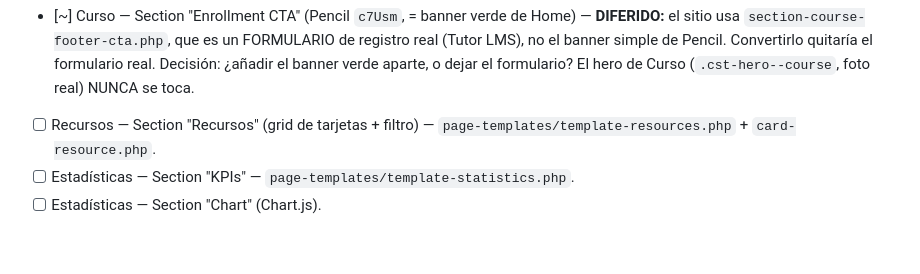
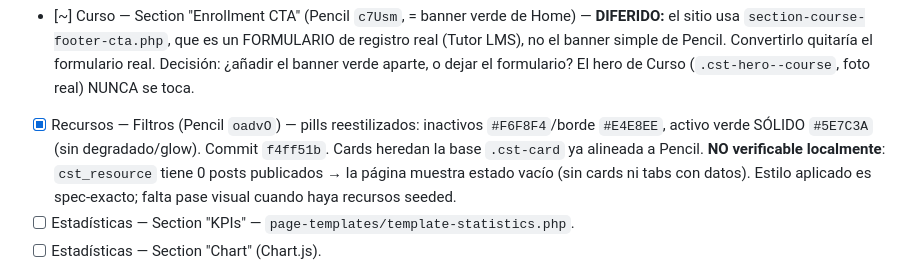
Before and after one commit to ericmperez/cstcannabis, a Markdown page: docs/pencil-conversion-progress.md, the part around the change. Rendered like a GitHub page; blank space fills up the shorter version.

Commit message:
Tracker: Recursos filter pills done (no-data caveat)
Co-Authored-By: Claude Opus 4.8 (1M context) <noreply@anthropic.com>
Claude-Session: https://claude.ai/code/session_01BSWaodUxuNDe5N8HrMpEjC

```diff
--- a/docs/pencil-conversion-progress.md
+++ b/docs/pencil-conversion-progress.md
@@ -179,8 +179,12 @@ Este archivo es la única fuente de continuidad. Léelo completo antes de hacer
       Convertirlo quitaría el formulario real. Decisión: ¿añadir el banner verde
       aparte, o dejar el formulario? El hero de Curso (`.cst-hero--course`, foto
       real) NUNCA se toca.
-- [ ] Recursos — Section "Recursos" (grid de tarjetas + filtro) —
-      `page-templates/template-resources.php` + `card-resource.php`.
+- [x] Recursos — Filtros (Pencil `oadvO`) — pills reestilizados: inactivos
+      `#F6F8F4`/borde `#E4E8EE`, activo verde SÓLIDO `#5E7C3A` (sin degradado/glow).
+      Commit `f4ff51b`. Cards heredan la base `.cst-card` ya alineada a Pencil.
+      **NO verificable localmente**: `cst_resource` tiene 0 posts publicados → la
+      página muestra estado vacío (sin cards ni tabs con datos). Estilo aplicado
+      es spec-exacto; falta pase visual cuando haya recursos seeded.
 - [ ] Estadísticas — Section "KPIs" — `page-templates/template-statistics.php`.
 - [ ] Estadísticas — Section "Chart" (Chart.js).
 - [~] Sobre nosotros — Section "Misión" (Pencil `PFWL4`) — **DIFERIDO estructural.**
```
